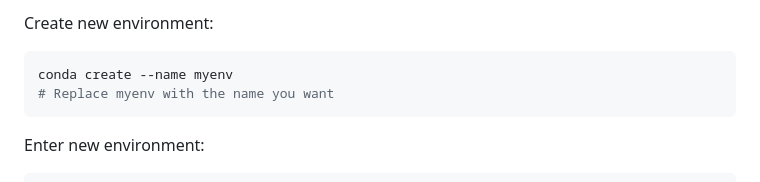
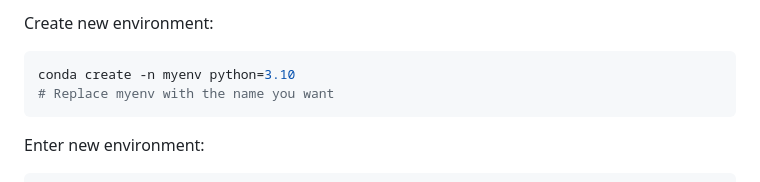
Before and after one commit to shihabrashid-ucr/CS_179G, a Markdown page: lab2.md, the part around the change. Drawn GitHub-style.

````diff
--- a/lab2.md
+++ b/lab2.md
@@ -122,7 +122,7 @@ Exit the server by typing `exit` and login to server again. Check whether conda
 
 Create new environment:
 ```bash
-conda create --name myenv
+conda create -n myenv python=3.10
 # Replace myenv with the name you want
 ```
 Enter new environment:
````
